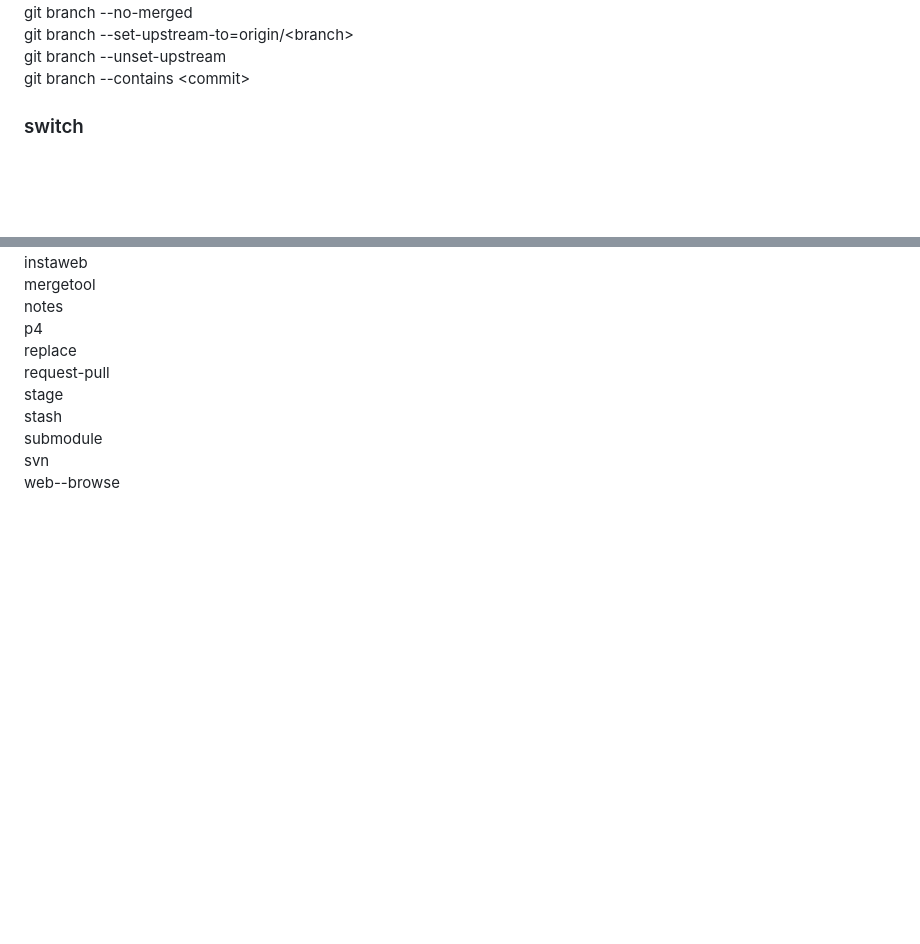
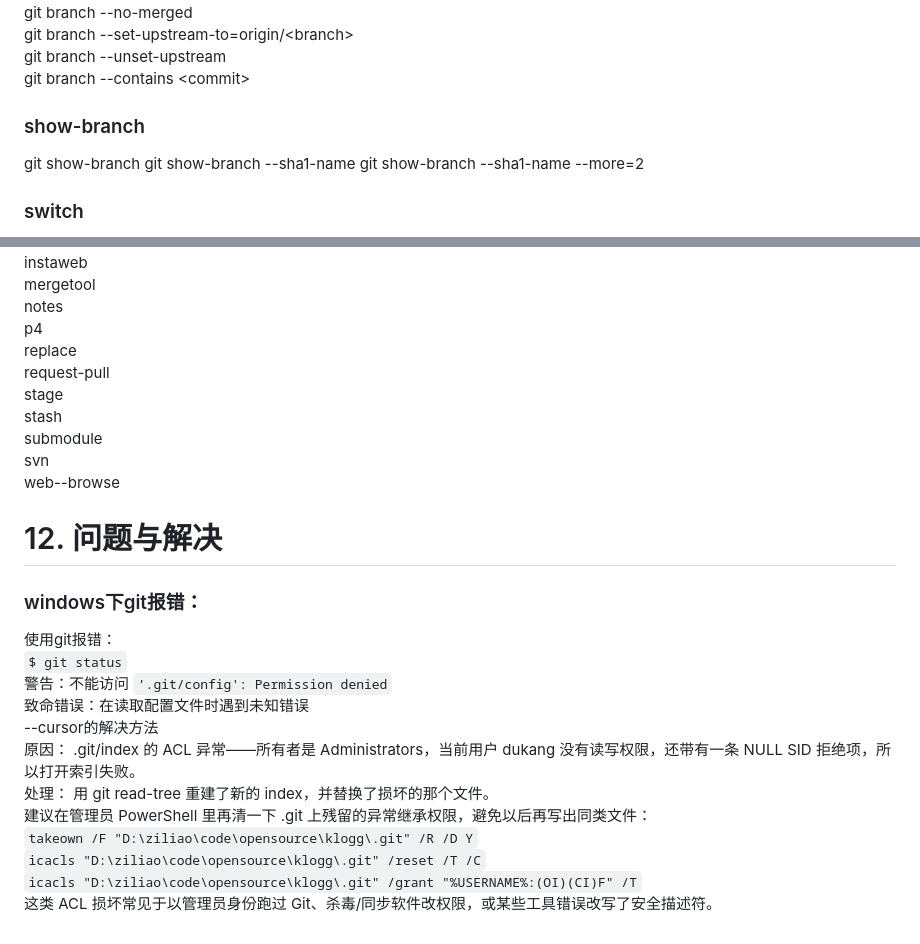
Before and after one commit to gaheadus/daily_use, a Markdown page: tools_and_skills/git命令列表-速查.md, 2 parts joined by grey strips. GitHub-like rendering; blank space fills up the shorter version.

Commit message:
更新：windows下git报错解决

```diff
--- a/tools_and_skills/git命令列表-速查.md
+++ b/tools_and_skills/git命令列表-速查.md
@@ -202,6 +202,11 @@ git branch \--no-merged
 git branch \--set-upstream-to=origin/\<branch\>
 git branch \--unset-upstream
 git branch \--contains \<commit\>
+
+### show-branch
+git show-branch
+git show-branch --sha1-name
+git show-branch --sha1-name --more=2
 
 
 ### switch
@@ -513,3 +518,21 @@ stash
 submodule
 svn
 web\--browse
+
+
+
+# 12. 问题与解决
+
+### windows下git报错：
+使用git报错：
+`$ git status`
+警告：不能访问 `'.git/config': Permission denied`
+致命错误：在读取配置文件时遇到未知错误
+--cursor的解决方法
+原因： .git/index 的 ACL 异常——所有者是 Administrators，当前用户 dukang 没有读写权限，还带有一条 NULL SID 拒绝项，所以打开索引失败。
+处理： 用 git read-tree 重建了新的 index，并替换了损坏的那个文件。
+建议在管理员 PowerShell 里再清一下 .git 上残留的异常继承权限，避免以后再写出同类文件：
+`takeown /F "D:\ziliao\code\opensource\klogg\.git" /R /D Y`
+`icacls "D:\ziliao\code\opensource\klogg\.git" /reset /T /C`
+`icacls "D:\ziliao\code\opensource\klogg\.git" /grant "%USERNAME%:(OI)(CI)F" /T`
+这类 ACL 损坏常见于以管理员身份跑过 Git、杀毒/同步软件改权限，或某些工具错误改写了安全描述符。
```
